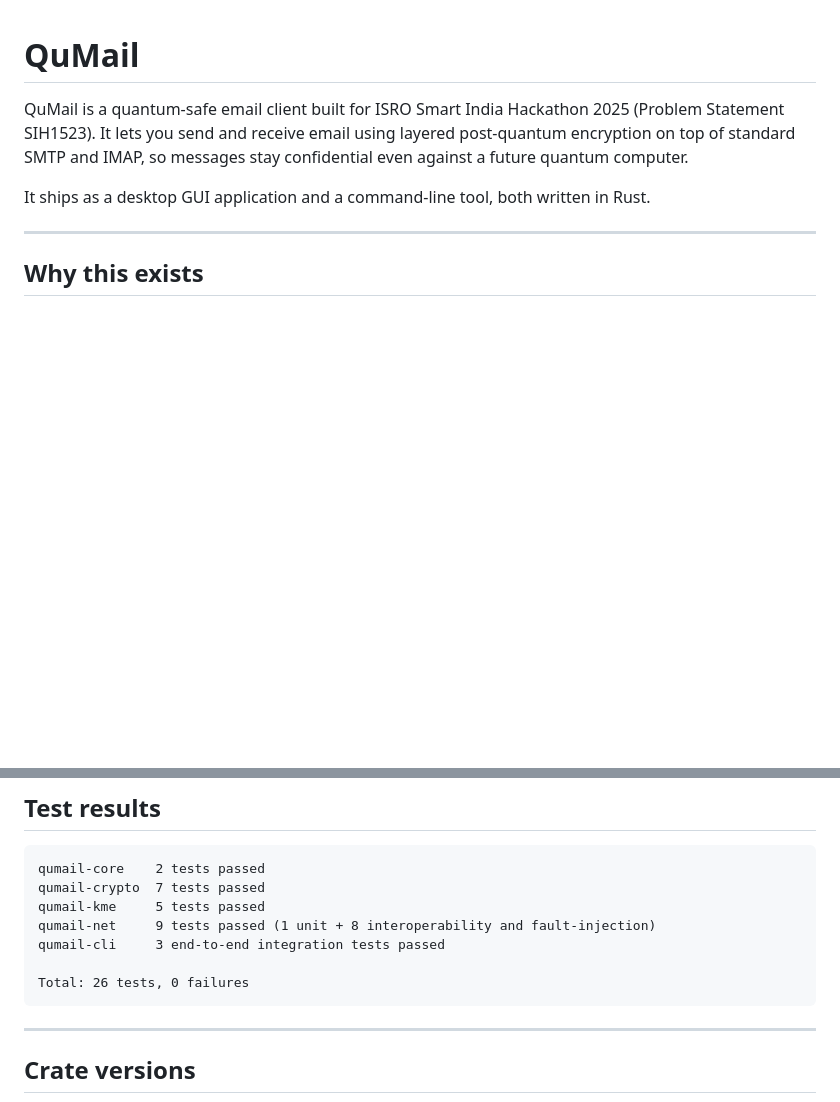
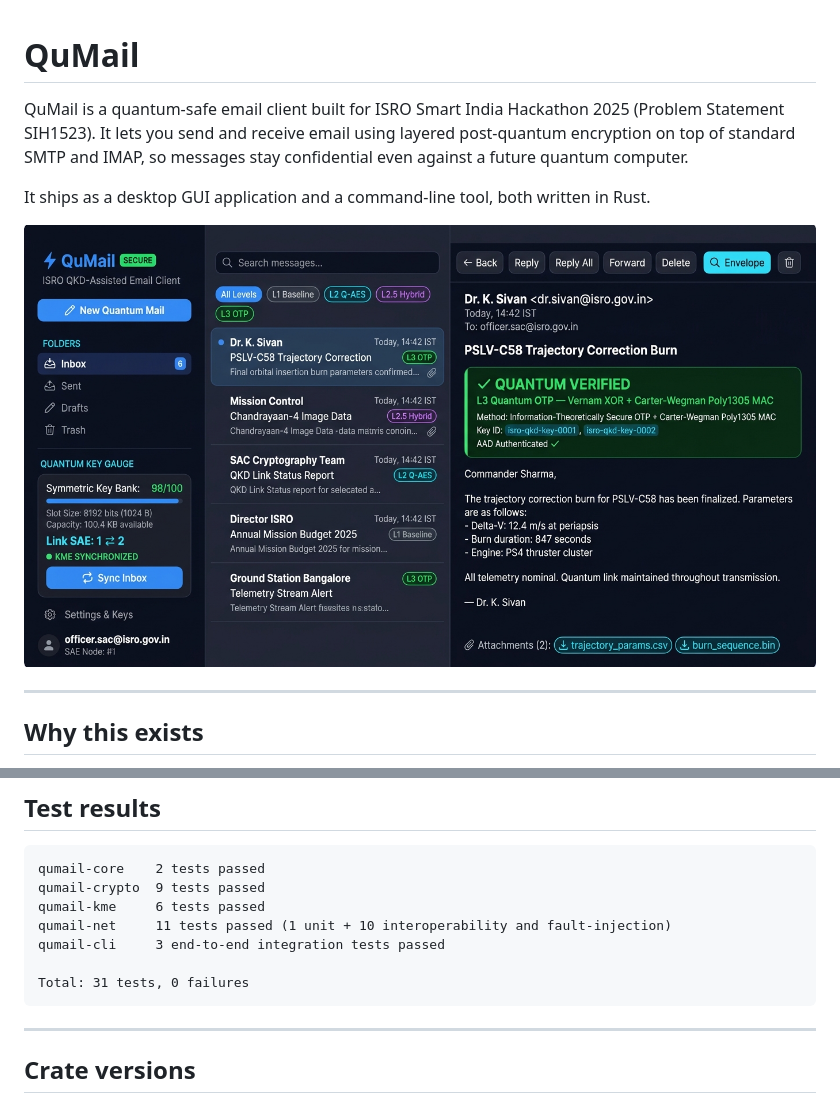
Before and after one commit to Gulshan1-3/Qmail, a Markdown page: README.md, 2 parts joined by grey strips. Rendered like a GitHub page; pictures changed too: docs/images/qumail_ui.jpg (added); blank space fills up the shorter version.

Commit message:
docs: add desktop UI screenshot and update test results count in README

````diff
--- a/README.md
+++ b/README.md
@@ -3,6 +3,8 @@
 QuMail is a quantum-safe email client built for ISRO Smart India Hackathon 2025 (Problem Statement SIH1523). It lets you send and receive email using layered post-quantum encryption on top of standard SMTP and IMAP, so messages stay confidential even against a future quantum computer.
 
 It ships as a desktop GUI application and a command-line tool, both written in Rust.
+
+![QuMail Desktop Client](docs/images/qumail_ui.jpg)
 
 ---
 
@@ -203,12 +205,12 @@ Recipients using a standard email client (Gmail, Outlook) see two attachment fil
 
 ```
 qumail-core    2 tests passed
-qumail-crypto  7 tests passed
-qumail-kme     5 tests passed
-qumail-net     9 tests passed (1 unit + 8 interoperability and fault-injection)
+qumail-crypto  9 tests passed
+qumail-kme     6 tests passed
+qumail-net     11 tests passed (1 unit + 10 interoperability and fault-injection)
 qumail-cli     3 end-to-end integration tests passed
 
-Total: 26 tests, 0 failures
+Total: 31 tests, 0 failures
 ```
 
 ---
````
